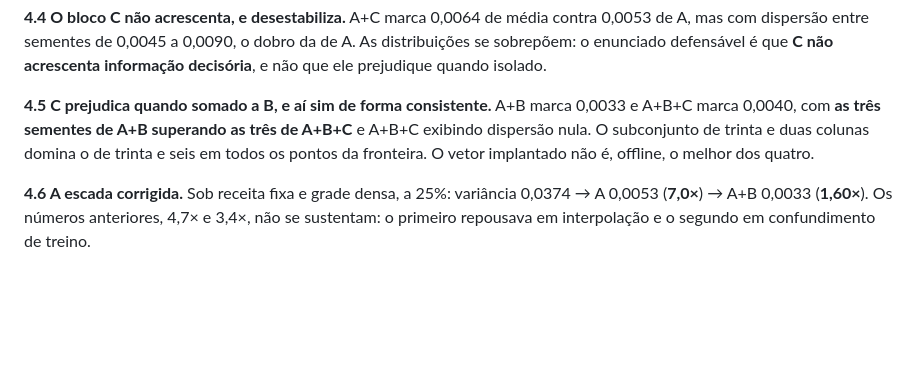
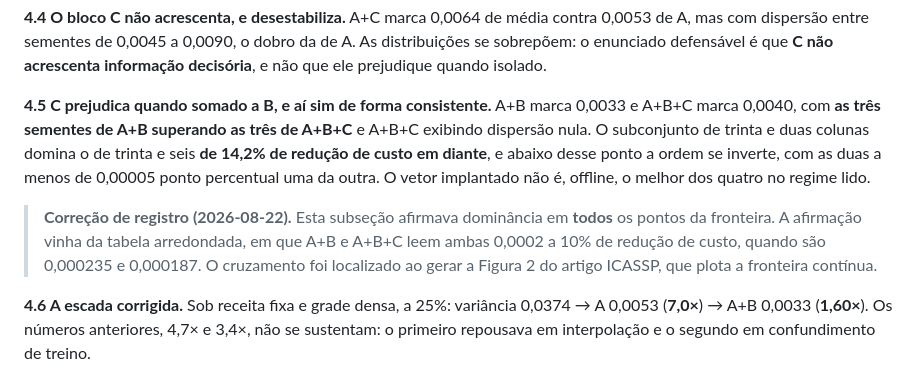
Before and after one commit to chiarorosa/docker-libaom, a Markdown page: docs/RESULTADOS_rpp_escada_informacional.md, the part around the change. Rendered like a GitHub page; blank space fills up the shorter version.

Commit message:
Completa a propagacao da correcao de dominancia de A+B
Duas ocorrencias tinham escapado da primeira varredura, por usarem redacao
diferente: SINTESE_resultados_metodologia e a subsecao 4.5 de
RESULTADOS_rpp_escada_informacional, que dizia 'todos os pontos da fronteira'.
A subsecao 4.5 ganha nota de correcao de registro explicando de onde veio o
engano, ja que e a fonte que os demais documentos citam.

```diff
--- a/docs/RESULTADOS_rpp_escada_informacional.md
+++ b/docs/RESULTADOS_rpp_escada_informacional.md
@@ -139,8 +139,15 @@ que ele prejudique quando isolado.
 
 **4.5 C prejudica quando somado a B, e aí sim de forma consistente.** A+B marca 0,0033 e
 A+B+C marca 0,0040, com **as três sementes de A+B superando as três de A+B+C** e A+B+C
-exibindo dispersão nula. O subconjunto de trinta e duas colunas domina o de trinta e seis em
-todos os pontos da fronteira. O vetor implantado não é, offline, o melhor dos quatro.
+exibindo dispersão nula. O subconjunto de trinta e duas colunas domina o de trinta e seis
+**de 14,2% de redução de custo em diante**, e abaixo desse ponto a ordem se inverte, com as
+duas a menos de 0,00005 ponto percentual uma da outra. O vetor implantado não é, offline, o
+melhor dos quatro no regime lido.
+
+> **Correção de registro (2026-08-22).** Esta subseção afirmava dominância em **todos** os
+> pontos da fronteira. A afirmação vinha da tabela arredondada, em que A+B e A+B+C leem
+> ambas 0,0002 a 10% de redução de custo, quando são 0,000235 e 0,000187. O cruzamento foi
+> localizado ao gerar a Figura 2 do artigo ICASSP, que plota a fronteira contínua.
 
 **4.6 A escada corrigida.** Sob receita fixa e grade densa, a 25%: variância 0,0374 →
 A 0,0053 (**7,0×**) → A+B 0,0033 (**1,60×**). Os números anteriores, 4,7× e 3,4×, não se
```
Also changed, not shown: docs/SINTESE_resultados_metodologia.md (+1 -1 lines).
